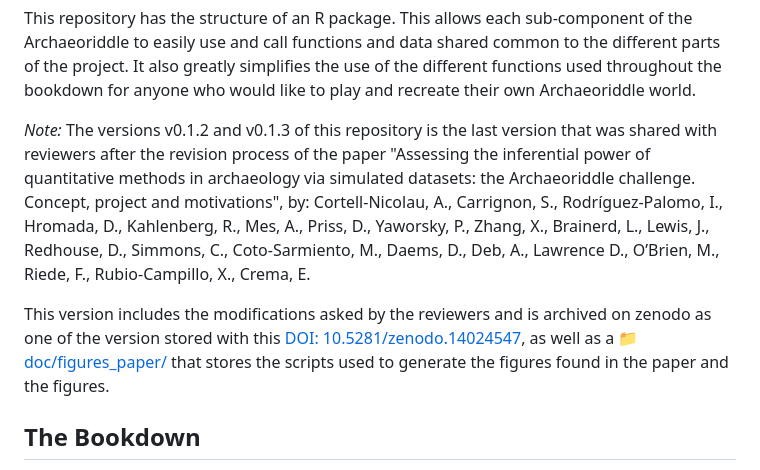
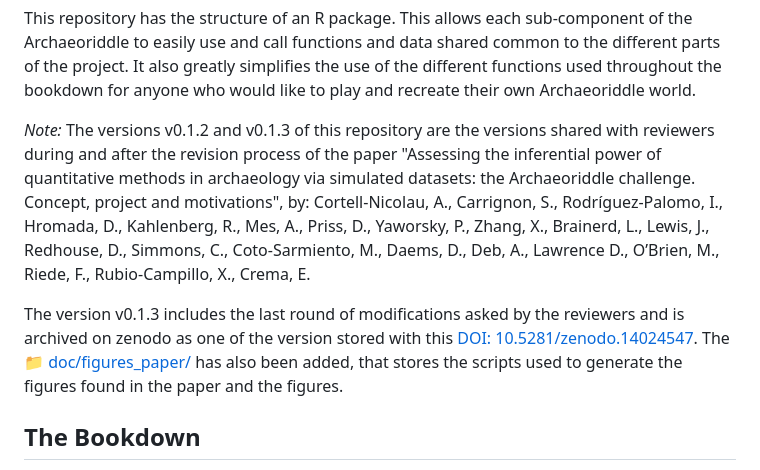
Before and after one commit to acortell3/archaeoriddle, a Markdown page: README.md, the part around the change. Drawn GitHub-style.

Commit message:
minor edit readme version

```diff
--- a/README.md
+++ b/README.md
@@ -18,10 +18,10 @@ This repository compiles all the elements developed throughout this project. The
 This repository has the structure of an R package. This allows each sub-component of the Archaeoriddle to easily use and call functions and data shared common to the different parts of the project. It also greatly simplifies the use of the different functions used throughout the bookdown for anyone who would like to play and recreate their own Archaeoriddle world.
 
 
-*Note:* The versions v0.1.2 and v0.1.3 of this repository is the last version that was shared with reviewers after the revision process of the paper "Assessing the inferential power of quantitative methods in archaeology via simulated datasets: the Archaeoriddle challenge. Concept, project and motivations", by:
+*Note:* The versions v0.1.2 and v0.1.3 of this repository are the versions shared with reviewers during and after the revision process of the paper "Assessing the inferential power of quantitative methods in archaeology via simulated datasets: the Archaeoriddle challenge. Concept, project and motivations", by:
 Cortell-Nicolau, A., Carrignon, S., Rodríguez-Palomo, I., Hromada, D., Kahlenberg, R., Mes, A., Priss, D., Yaworsky, P., Zhang, X., Brainerd, L., Lewis, J., Redhouse, D., Simmons, C., Coto-Sarmiento, M., Daems, D., Deb, A., Lawrence D., O’Brien, M., Riede, F., Rubio-Campillo, X., Crema, E.
 
-This version includes the modifications asked by the reviewers and is archived on zenodo as one of the version stored with this [ DOI: 10.5281/zenodo.14024547](https://doi.org/10.5281/zenodo.14024547), as well as a [:file_folder: doc/figures_paper/](./doc/figures_paper/) that stores the scripts used to generate the figures found in the paper and the figures.
+The version v0.1.3 includes the last round of modifications asked by the reviewers and is archived on zenodo as one of the version stored with this [ DOI: 10.5281/zenodo.14024547](https://doi.org/10.5281/zenodo.14024547). The :file_folder: [doc/figures_paper/](./doc/figures_paper/) has also been added, that stores the scripts used to generate the figures found in the paper and the figures.
 
 ## The Bookdown
 
```
